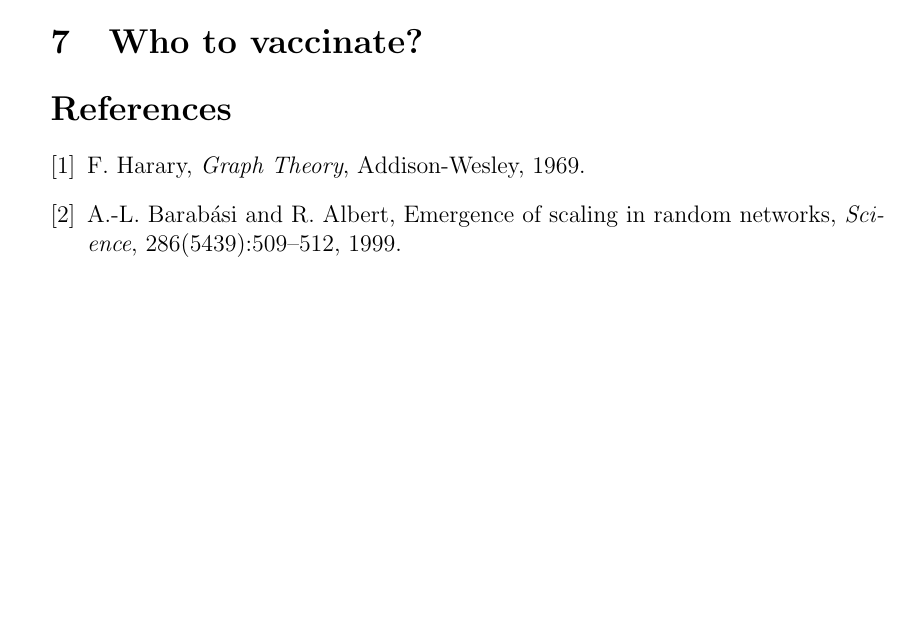
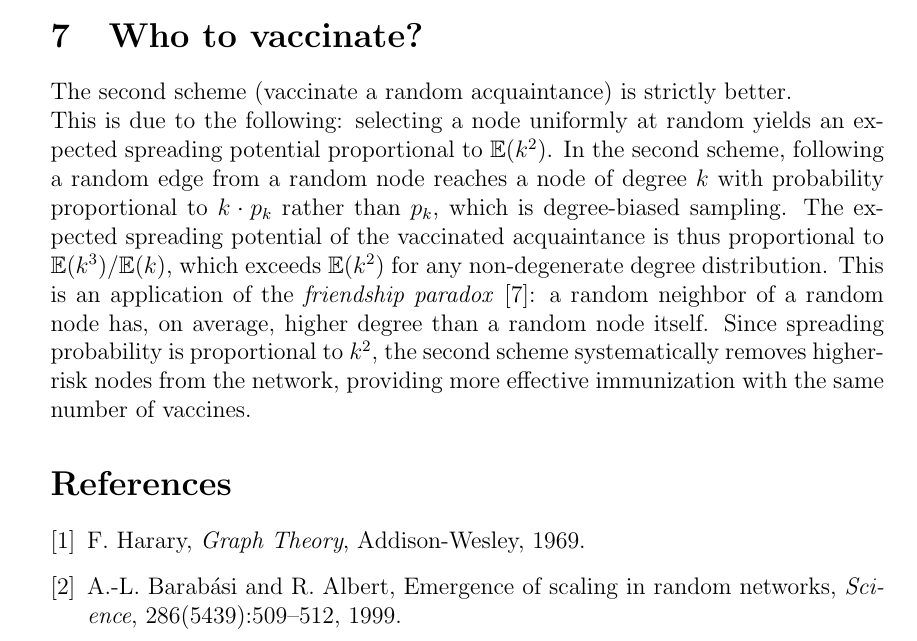
Before and after one commit to Vanja-S/AO-Homeworks, a LaTeX problem sheet (HW1/main.tex): part of page 9 of 9, cut so that both start at the same text, the shorter picture padded with empty space. Compiled offline with pdfLaTeX.

Commit message:
7th section

```diff
--- a/HW1/main.tex
+++ b/HW1/main.tex
@@ -325,7 +325,10 @@ The code used to compute the structural properties:
 
 \section{Who to vaccinate?}
 
+The second scheme (vaccinate a random acquaintance) is strictly better.
 
+\noindent
+This is due to the following: selecting a node uniformly at random yields an expected spreading potential proportional to $\mathbb E(k^2)$. In the second scheme, following a random edge from a random node reaches a node of degree $k$ with probability proportional to $k \cdot p_k$ rather than $p_k$, which is degree-biased sampling. The expected spreading potential of the vaccinated acquaintance is thus proportional to $\mathbb E(k^3) / \mathbb E(k)$, which exceeds $\mathbb E(k^2)$ for any non-degenerate degree distribution. This is an application of the \emph{friendship paradox} \cite{newman2010networks}: a random neighbor of a random node has, on average, higher degree than a random node itself. Since spreading probability is proportional to $k^2$, the second scheme systematically removes higher-risk nodes from the network, providing more effective immunization with the same number of vaccines.
 
 \bibliographystyle{plain}
 \begin{thebibliography}{9}
```
Also changed, not shown: 1 other file.
